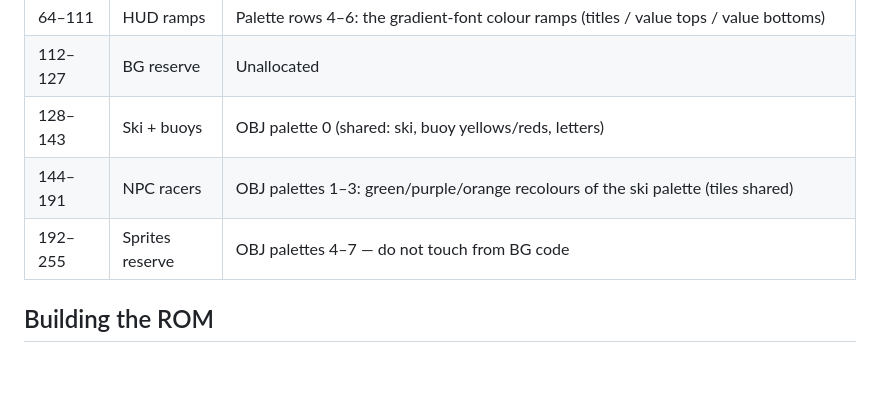
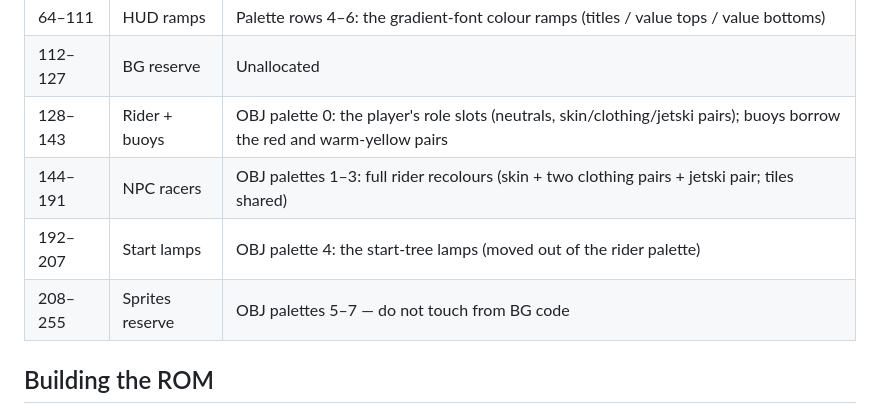
Before and after one commit to seanbouk/super-waverace, a Markdown page: README.md, the part around the change. Rendered like a GitHub page; blank space fills up the shorter version.

```diff
--- a/README.md
+++ b/README.md
@@ -201,9 +201,10 @@ The line in the sand — update this table whenever an allocation changes.
 | 51–63 | BG reserve | Unallocated |
 | 64–111 | HUD ramps | Palette rows 4–6: the gradient-font colour ramps (titles / value tops / value bottoms) |
 | 112–127 | BG reserve | Unallocated |
-| 128–143 | Ski + buoys | OBJ palette 0 (shared: ski, buoy yellows/reds, letters) |
-| 144–191 | NPC racers | OBJ palettes 1–3: green/purple/orange recolours of the ski palette (tiles shared) |
-| 192–255 | Sprites reserve | OBJ palettes 4–7 — do not touch from BG code |
+| 128–143 | Rider + buoys | OBJ palette 0: the player's role slots (neutrals, skin/clothing/jetski pairs); buoys borrow the red and warm-yellow pairs |
+| 144–191 | NPC racers | OBJ palettes 1–3: full rider recolours (skin + two clothing pairs + jetski pair; tiles shared) |
+| 192–207 | Start lamps | OBJ palette 4: the start-tree lamps (moved out of the rider palette) |
+| 208–255 | Sprites reserve | OBJ palettes 5–7 — do not touch from BG code |
 
 ## Building the ROM
 
```
Also changed, not shown: CLAUDE.md (+15 -0 lines), assets/rider_stand.png (added), assets/rider_turn.png (added), 3 other files.
